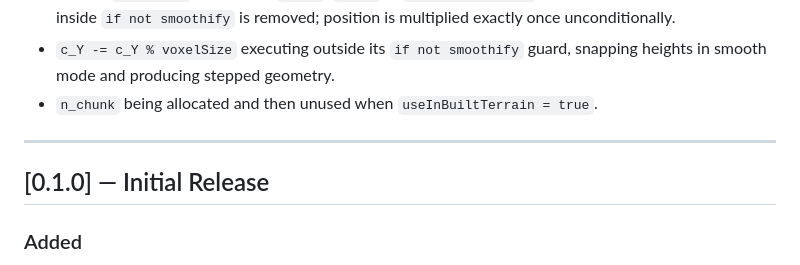
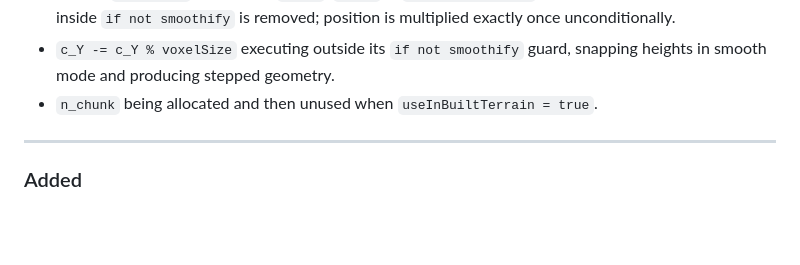
Before and after one commit to chicken-ahm-12/WorldWeaver, a Markdown page: CHANGELOG.md, the part around the change. Rendered like a GitHub page; blank space fills up the shorter version.

Commit message:
better changelog

```diff
--- a/CHANGELOG.md
+++ b/CHANGELOG.md
@@ -76,8 +76,6 @@ Format follows [Keep a Changelog](https://keepachangelog.com/en/1.0.0/).
 
 ---
 
-## [0.1.0] — Initial Release
-
 ### Added
 - **`Generator` module** with full procedural terrain pipeline:
   - `generateHeight` — seeded `math.noise` with configurable frequency and scale,
```
